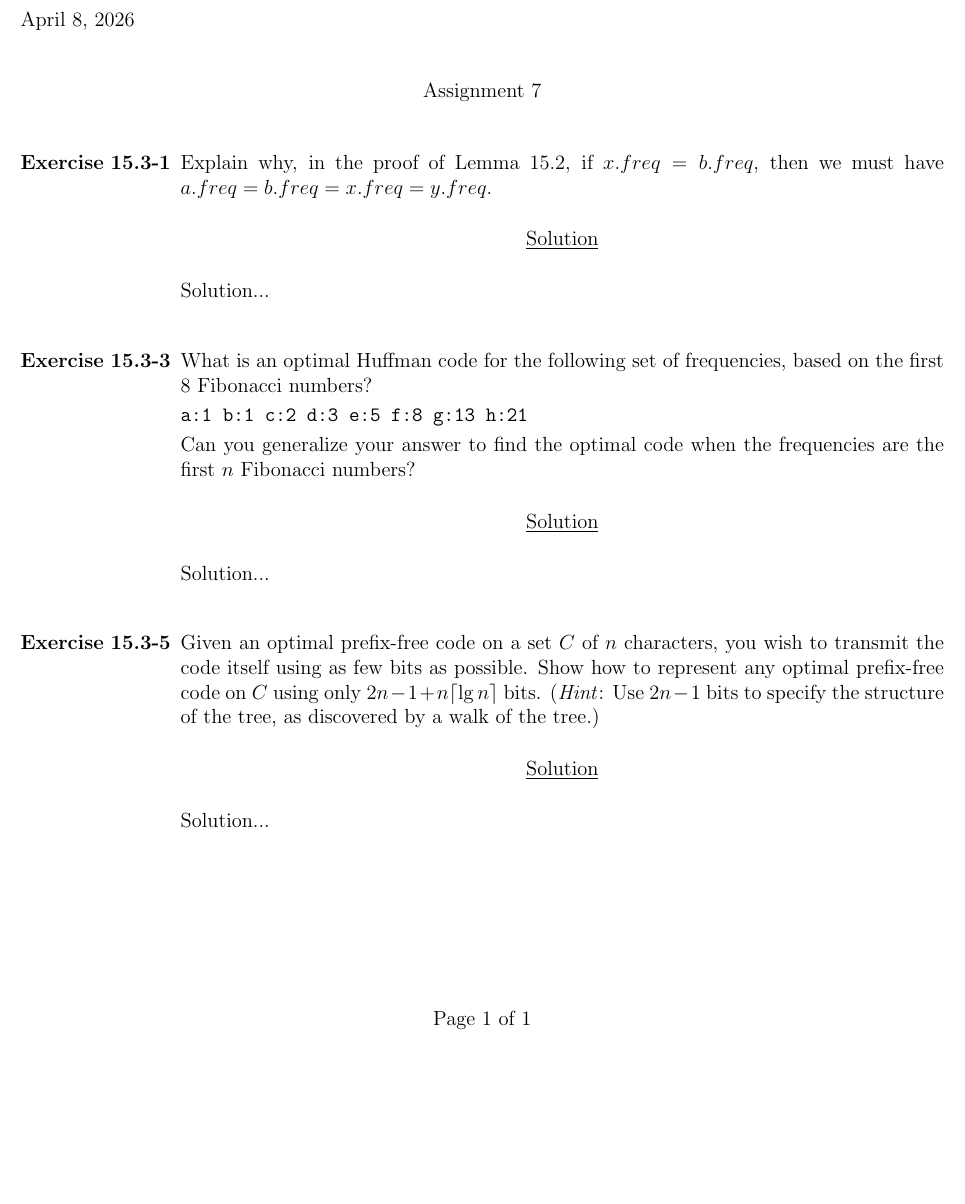
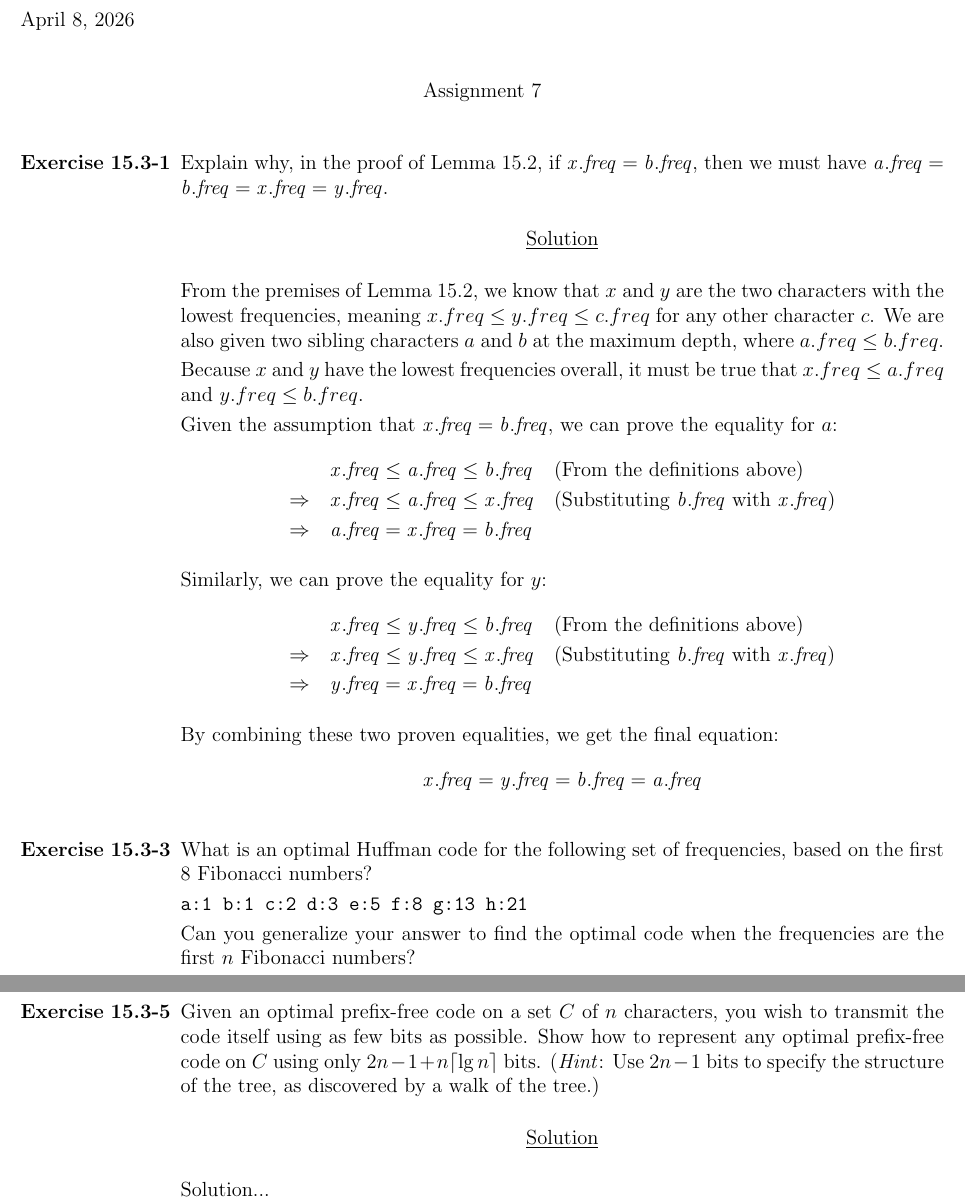
Before and after one commit to EvilCheetah/latex, a LaTeX document (src/main.tex, which reads src/content/exercises/exercises-15.3-1.tex): part of the page before the commit and two parts of pages 1 and 2 of 2 after it, the two joined at a grey line, cut so that both start at the same text, the shorter picture padded with empty space. Compiled offline with pdfLaTeX.

Commit message:
feat: add solution to problem 15.3-1

```diff
--- a/src/content/exercises/exercises-15.3-1.tex
+++ b/src/content/exercises/exercises-15.3-1.tex
@@ -1,7 +1,34 @@
 \item[\textbf{Exercise 15.3-1}]
-Explain why, in the proof of Lemma 15.2, if $x.freq = b.freq$, then we must have
-$a.freq = b.freq = x.freq = y.freq$.
+Explain why, in the proof of Lemma 15.2, if $\mathit{x.freq} = \mathit{b.freq}$,
+then we must have $\mathit{a.freq} = \mathit{b.freq} = \mathit{x.freq} =
+\mathit{y.freq}$.
 
 \Solution
 
-Solution...
+From the premises of Lemma 15.2, we know that $x$ and $y$ are the two characters
+with the lowest frequencies, meaning $x.freq \le y.freq \le c.freq$ for any
+other character $c$. We are also given two sibling characters $a$ and $b$ at the
+maximum depth, where $a.freq \le b.freq$.
+
+Because $x$ and $y$ have the lowest frequencies overall, it must be true that
+$x.freq \le a.freq$ and $y.freq \le b.freq$.
+
+Given the assumption that $\mathit{x.freq} = \mathit{b.freq}$, we can prove the
+equality for $a$:
+\begin{alignat*}{2}
+                      & \mathit{x.freq} \le \mathit{a.freq} \le \mathit{b.freq} \quad && \text{(From the definitions above)} \\
+    \Rightarrow \quad & \mathit{x.freq} \le \mathit{a.freq} \le \mathit{x.freq} \quad && \text{(Substituting $\mathit{b.freq}$ with $\mathit{x.freq}$)} \\
+    \Rightarrow \quad & \mathit{a.freq} = \mathit{x.freq} = \mathit{b.freq} &&
+\end{alignat*}
+
+Similarly, we can prove the equality for $y$:
+\begin{alignat*}{2}
+                      & \mathit{x.freq} \le \mathit{y.freq} \le \mathit{b.freq} \quad && \text{(From the definitions above)} \\
+    \Rightarrow \quad & \mathit{x.freq} \le \mathit{y.freq} \le \mathit{x.freq} \quad && \text{(Substituting $\mathit{b.freq}$ with $\mathit{x.freq}$)} \\
+    \Rightarrow \quad & \mathit{y.freq} = \mathit{x.freq} = \mathit{b.freq} &&
+\end{alignat*}
+
+By combining these two proven equalities, we get the final equation:
+$$
+    \mathit{x.freq} = \mathit{y.freq} = \mathit{b.freq} = \mathit{a.freq}
+$$
```
